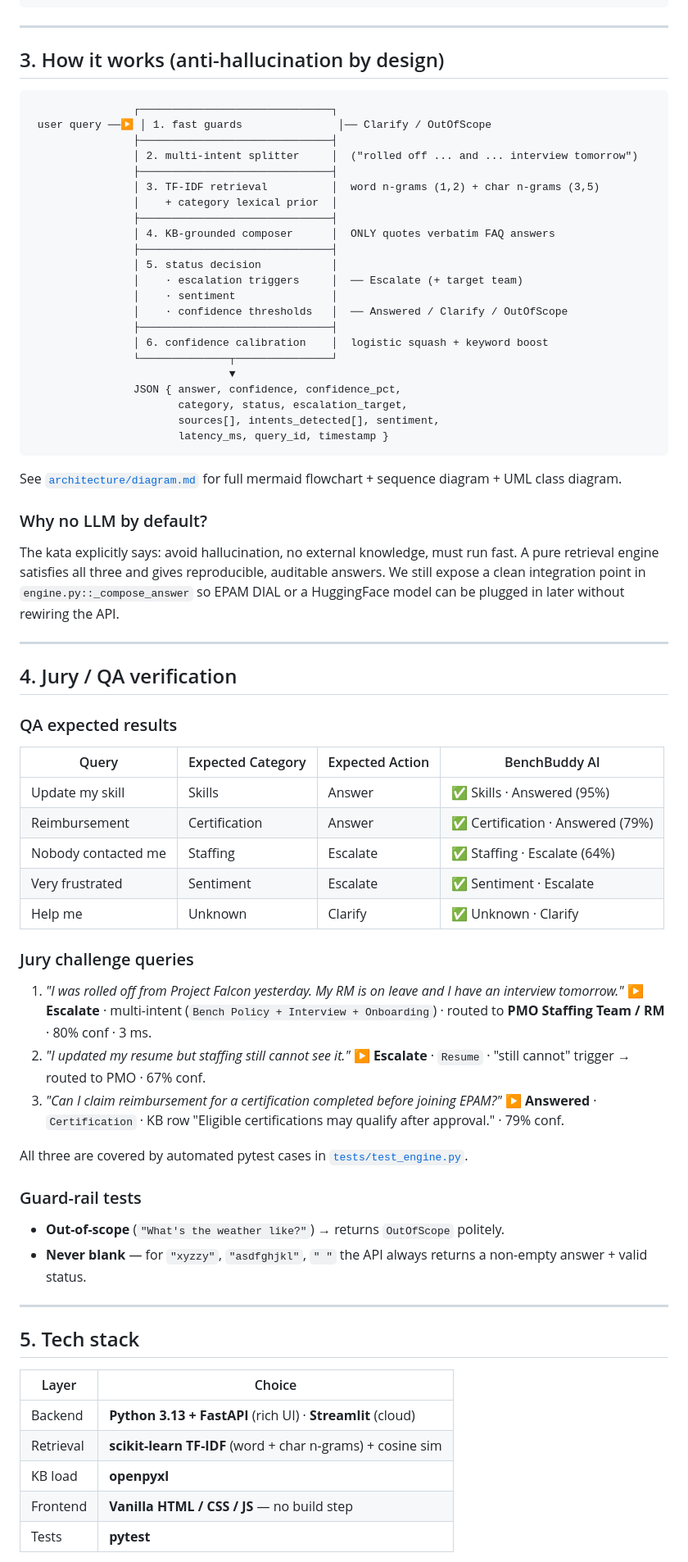
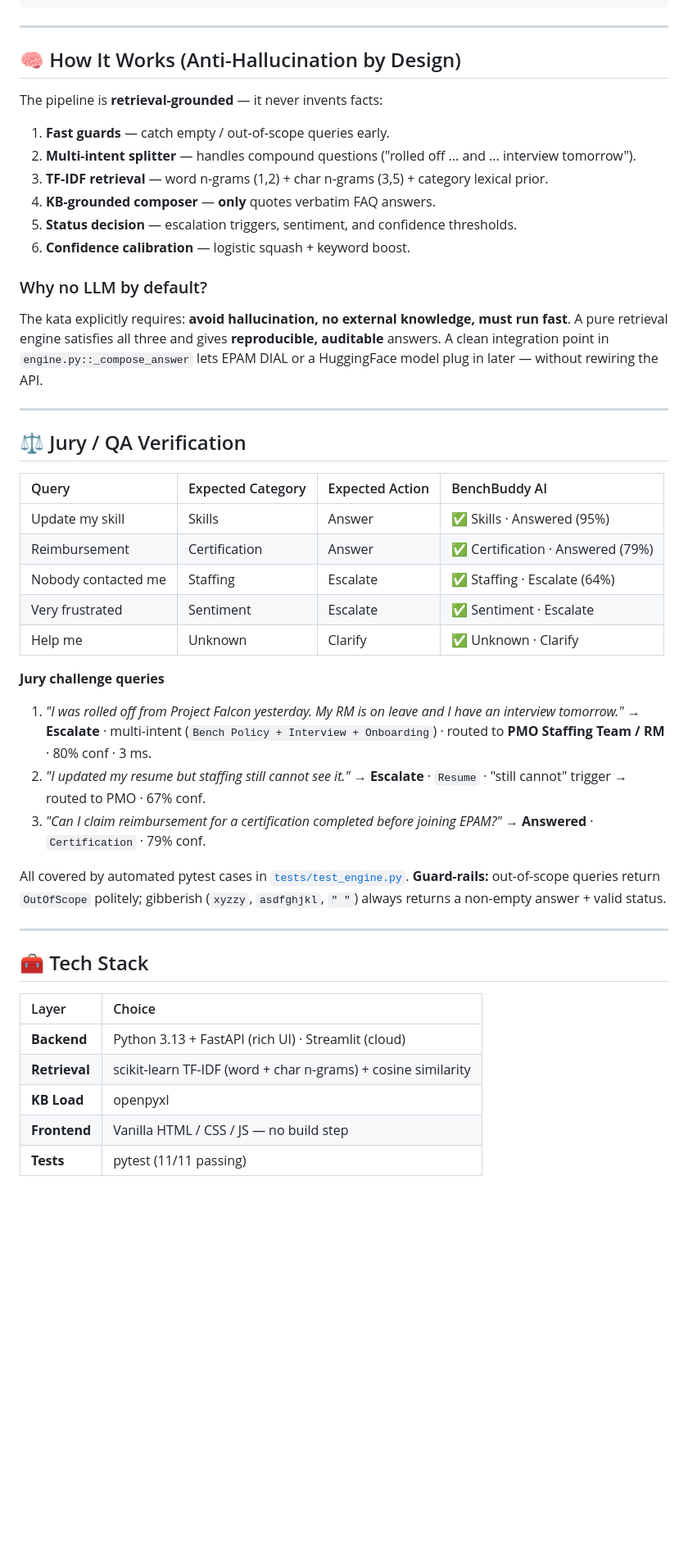
Before and after one commit to adityayadav97/benchbuddy-ai, a Markdown page: README.md, the part around one of its changes. Shown at 82% size. GitHub-like rendering; blank space fills up the shorter version.

Commit message:
Polish README: centered header, badges, mermaid architecture, professional layout

````diff
--- a/README.md
+++ b/README.md
@@ -99,83 +130,50 @@ benchbuddy/
 
 ---
 
-## 3. How it works (anti-hallucination by design)
+## 🧠 How It Works (Anti-Hallucination by Design)
 
-```
-                ┌──────────────────────────────┐
- user query ──▶ │ 1. fast guards               │── Clarify / OutOfScope
-                ├──────────────────────────────┤
-                │ 2. multi-intent splitter     │  ("rolled off ... and ... interview tomorrow")
-                ├──────────────────────────────┤
-                │ 3. TF-IDF retrieval          │  word n-grams (1,2) + char n-grams (3,5)
-                │    + category lexical prior  │
-                ├──────────────────────────────┤
-                │ 4. KB-grounded composer      │  ONLY quotes verbatim FAQ answers
-                ├──────────────────────────────┤
-                │ 5. status decision           │
-                │    · escalation triggers     │  ── Escalate (+ target team)
-                │    · sentiment               │
-                │    · confidence thresholds   │  ── Answered / Clarify / OutOfScope
-                ├──────────────────────────────┤
-                │ 6. confidence calibration    │  logistic squash + keyword boost
-                └──────────────┬───────────────┘
-                               ▼
-                JSON { answer, confidence, confidence_pct,
-                       category, status, escalation_target,
-                       sources[], intents_detected[], sentiment,
-                       latency_ms, query_id, timestamp }
-```
+The pipeline is **retrieval-grounded** — it never invents facts:
 
-See [`architecture/diagram.md`](./architecture/diagram.md) for full mermaid
-flowchart + sequence diagram + UML class diagram.
+1. **Fast guards** — catch empty / out-of-scope queries early.
+2. **Multi-intent splitter** — handles compound questions ("rolled off ... and ... interview tomorrow").
+3. **TF-IDF retrieval** — word n-grams (1,2) + char n-grams (3,5) + category lexical prior.
+4. **KB-grounded composer** — **only** quotes verbatim FAQ answers.
+5. **Status decision** — escalation triggers, sentiment, and confidence thresholds.
+6. **Confidence calibration** — logistic squash + keyword boost.
 
 ### Why no LLM by default?
 
-The kata explicitly says: avoid hallucination, no external knowledge, must
-run fast. A pure retrieval engine satisfies all three and gives reproducible,
-auditable answers. We still expose a clean integration point in
-`engine.py::_compose_answer` so EPAM DIAL or a HuggingFace model can be
-plugged in later without rewiring the API.
+The kata explicitly requires: **avoid hallucination, no external knowledge, must run fast**. A pure retrieval engine satisfies all three and gives **reproducible, auditable** answers. A clean integration point in `engine.py::_compose_answer` lets EPAM DIAL or a HuggingFace model plug in later — without rewiring the API.
 
 ---
 
-## 4. Jury / QA verification
+## ⚖️ Jury / QA Verification
 
-### QA expected results
+| Query | Expected Category | Expected Action | BenchBuddy AI |
+| :--- | :--- | :--- | :--- |
+| Update my skill | Skills | Answer | ✅ Skills · Answered (95%) |
+| Reimbursement | Certification | Answer | ✅ Certification · Answered (79%) |
+| Nobody contacted me | Staffing | Escalate | ✅ Staffing · Escalate (64%) |
+| Very frustrated | Sentiment | Escalate | ✅ Sentiment · Escalate |
+| Help me | Unknown | Clarify | ✅ Unknown · Clarify |
 
-| Query              | Expected Category | Expected Action | BenchBuddy AI |
-| ------------------ | ----------------- | --------------- | ------------- |
-| Update my skill    | Skills            | Answer          | ✅ Skills · Answered (95%) |
-| Reimbursement      | Certification     | Answer          | ✅ Certification · Answered (79%) |
-| Nobody contacted me| Staffing          | Escalate        | ✅ Staffing · Escalate (64%) |
-| Very frustrated    | Sentiment         | Escalate        | ✅ Sentiment · Escalate |
-| Help me            | Unknown           | Clarify         | ✅ Unknown · Clarify |
+**Jury challenge queries**
 
-### Jury challenge queries
+1. *"I was rolled off from Project Falcon yesterday. My RM is on leave and I have an interview tomorrow."* → **Escalate** · multi-intent (`Bench Policy + Interview + Onboarding`) · routed to **PMO Staffing Team / RM** · 80% conf · 3 ms.
+2. *"I updated my resume but staffing still cannot see it."* → **Escalate** · `Resume` · "still cannot" trigger → routed to PMO · 67% conf.
+3. *"Can I claim reimbursement for a certification completed before joining EPAM?"* → **Answered** · `Certification` · 79% conf.
 
-1. _"I was rolled off from Project Falcon yesterday. My RM is on leave and I have an interview tomorrow."_
-   ▶ **Escalate** · multi-intent (`Bench Policy + Interview + Onboarding`) · routed to **PMO Staffing Team / RM** · 80% conf · 3 ms.
-2. _"I updated my resume but staffing still cannot see it."_
-   ▶ **Escalate** · `Resume` · "still cannot" trigger → routed to PMO · 67% conf.
-3. _"Can I claim reimbursement for a certification completed before joining EPAM?"_
-   ▶ **Answered** · `Certification` · KB row "Eligible certifications may qualify after approval." · 79% conf.
-
-All three are covered by automated pytest cases in [`tests/test_engine.py`](./tests/test_engine.py).
-
-### Guard-rail tests
-
-- **Out-of-scope** (`"What's the weather like?"`) → returns `OutOfScope` politely.
-- **Never blank** — for `"xyzzy"`, `"asdfghjkl"`, `" "` the API always returns a non-empty answer + valid status.
+All covered by automated pytest cases in [`tests/test_engine.py`](./tests/test_engine.py). **Guard-rails:** out-of-scope queries return `OutOfScope` politely; gibberish (`xyzzy`, `asdfghjkl`, `" "`) always returns a non-empty answer + valid status.
 
 ---
 
-## 5. Tech stack
+## 🧰 Tech Stack
 
-| Layer    | Choice                                                       |
-| -------- | ------------------------------------------------------------ |
-| Backend  | **Python 3.13 + FastAPI** (rich UI) · **Streamlit** (cloud)  |
-| Retrieval| **scikit-learn TF-IDF** (word + char n-grams) + cosine sim   |
-| KB load  | **openpyxl**                                                 |
-| Frontend | **Vanilla HTML / CSS / JS** — no build step                  |
-| Tests    | **pytest**                                                   |
+| Layer | Choice |
+| :--- | :--- |
+| **Backend** | Python 3.13 + FastAPI (rich UI) · Streamlit (cloud) |
+| **Retrieval** | scikit-learn TF-IDF (word + char n-grams) + cosine similarity |
+| **KB Load** | openpyxl |
+| **Frontend** | Vanilla HTML / CSS / JS — no build step |
+| **Tests** | pytest (11/11 passing) |
 
````
Also changed, not shown: other parts of README.md (+89 -54 lines).
